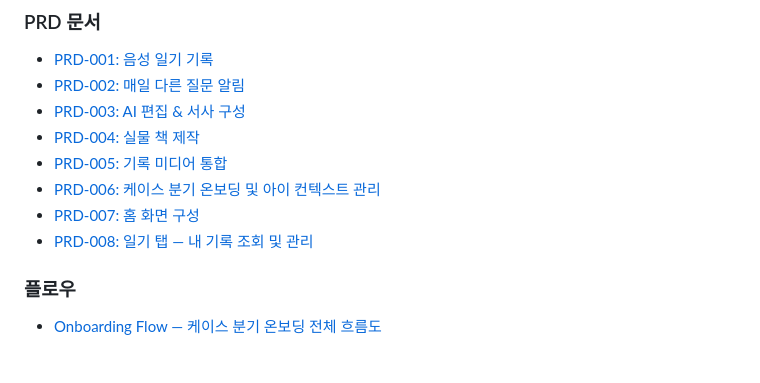
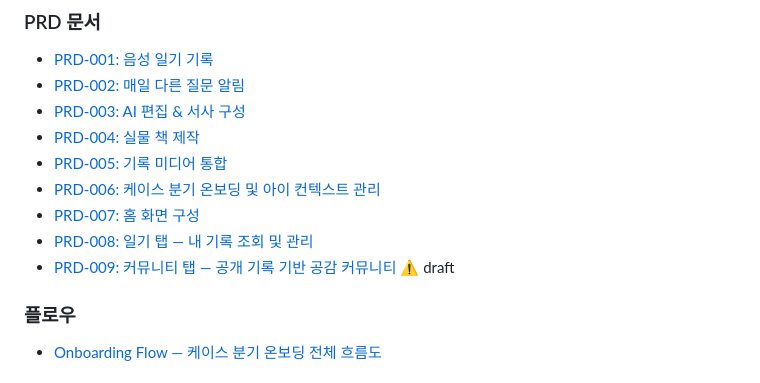
Before and after one commit to dlddu/dear-baby, a Markdown page: docs/README.md, the part around the change. Rendered like a GitHub page.

```diff
--- a/docs/README.md
+++ b/docs/README.md
@@ -45,6 +45,7 @@
 - [PRD-006: 케이스 분기 온보딩 및 아이 컨텍스트 관리](prd/PRD-006-onboarding-cases.md)
 - [PRD-007: 홈 화면 구성](prd/PRD-007-home-screen.md)
 - [PRD-008: 일기 탭 — 내 기록 조회 및 관리](prd/PRD-008-diary-tab.md)
+- [PRD-009: 커뮤니티 탭 — 공개 기록 기반 공감 커뮤니티](prd/PRD-009-community-tab.md) ⚠️ draft
 
 ### 플로우
 - [Onboarding Flow — 케이스 분기 온보딩 전체 흐름도](flows/onboarding-flow.md)
```
Also changed, not shown: docs/doc-tracker.md (+23 -7 lines), docs/prd/PRD-009-community-tab.md (added, +533 -0 lines).
